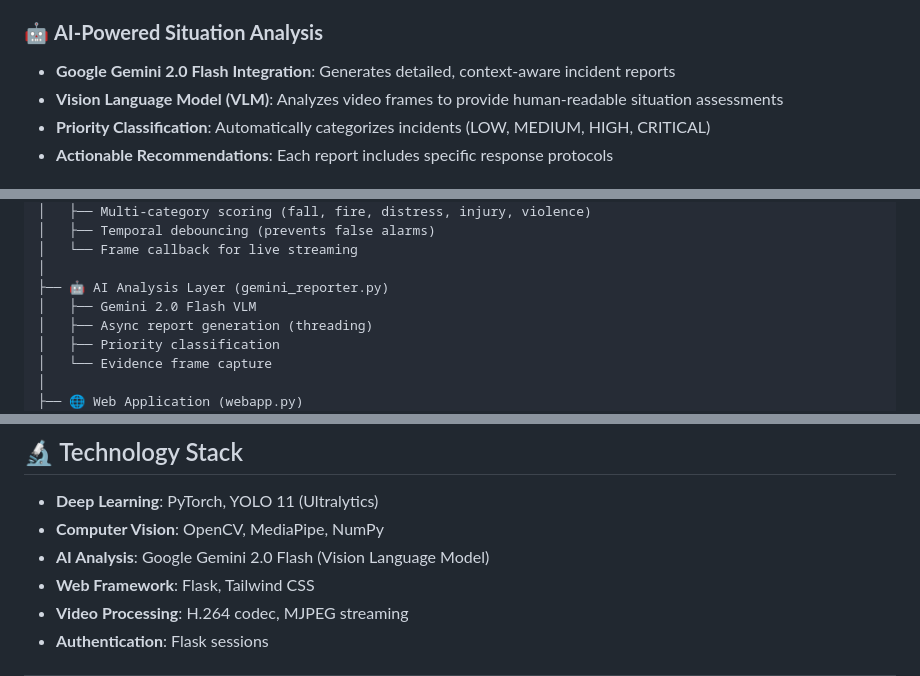
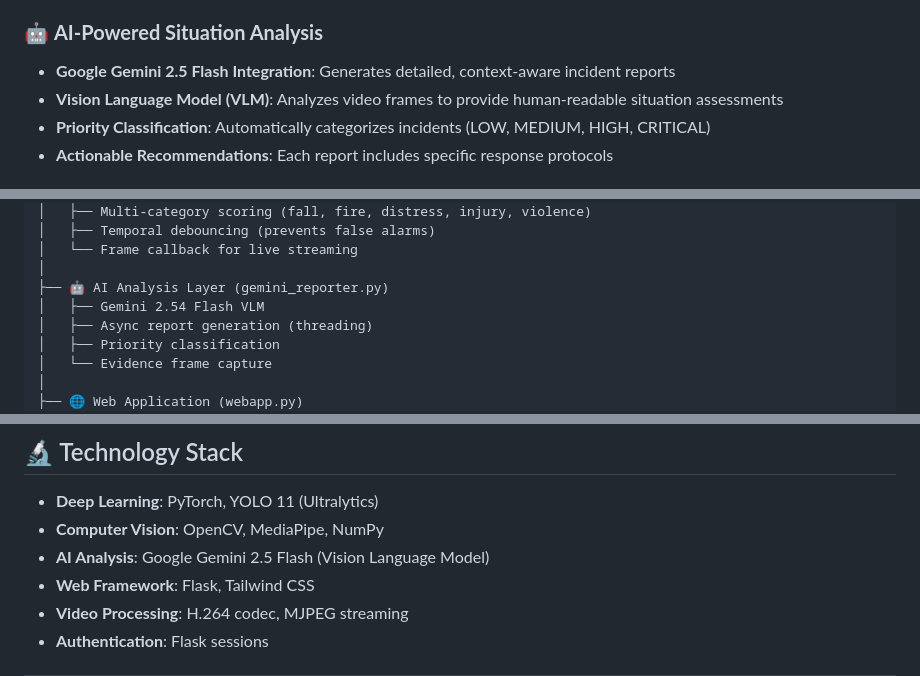
Before and after one commit to SohamAg/vital-sight, a Markdown page: README.md, 3 parts joined by grey strips. GitHub-like rendering.

```diff
--- a/README.md
+++ b/README.md
@@ -16,7 +16,7 @@ VitalSight is an intelligent surveillance system that combines cutting-edge comp
 - **Severe Injury**: Identifies traumatic injuries requiring immediate medical response
 
 ### 🤖 **AI-Powered Situation Analysis**
-- **Google Gemini 2.0 Flash Integration**: Generates detailed, context-aware incident reports
+- **Google Gemini 2.5 Flash Integration**: Generates detailed, context-aware incident reports
 - **Vision Language Model (VLM)**: Analyzes video frames to provide human-readable situation assessments
 - **Priority Classification**: Automatically categorizes incidents (LOW, MEDIUM, HIGH, CRITICAL)
 - **Actionable Recommendations**: Each report includes specific response protocols
@@ -67,7 +67,7 @@ VitalSight Architecture
 │   └── Frame callback for live streaming
 │
 ├── 🤖 AI Analysis Layer (gemini_reporter.py)
-│   ├── Gemini 2.0 Flash VLM
+│   ├── Gemini 2.54 Flash VLM
 │   ├── Async report generation (threading)
 │   ├── Priority classification
 │   └── Evidence frame capture
@@ -277,7 +277,7 @@ runtime:
 
 - **Deep Learning**: PyTorch, YOLO 11 (Ultralytics)
 - **Computer Vision**: OpenCV, MediaPipe, NumPy
-- **AI Analysis**: Google Gemini 2.0 Flash (Vision Language Model)
+- **AI Analysis**: Google Gemini 2.5 Flash (Vision Language Model)
 - **Web Framework**: Flask, Tailwind CSS
 - **Video Processing**: H.264 codec, MJPEG streaming
 - **Authentication**: Flask sessions
```
